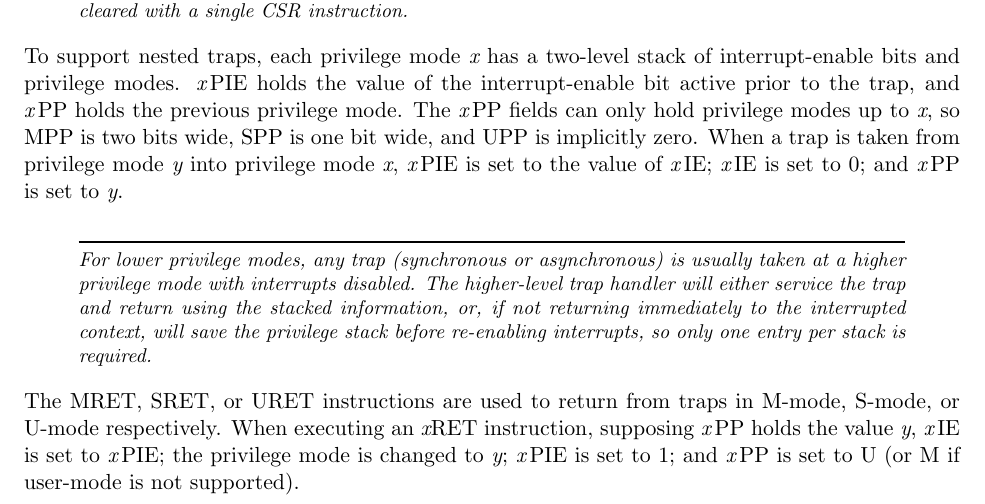
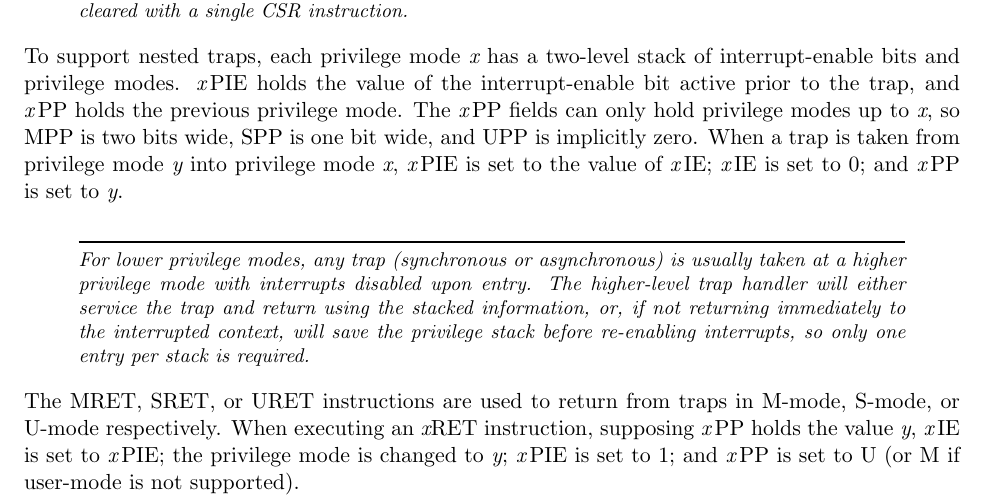
Before and after one commit to riscv/riscv-isa-manual, a LaTeX thesis (src/riscv-privileged.tex, which reads src/machine.tex): part of page 30 of 91, cut so that both start at the same text. Compiled offline with pdfLaTeX.

Commit message:
Clarify commentary

```diff
--- a/src/machine.tex
+++ b/src/machine.tex
@@ -526,7 +526,7 @@ a trap is taken from privilege mode {\em y} into privilege mode {\em
 
 \begin{commentary}
 For lower privilege modes, any trap (synchronous or asynchronous) is
-usually taken at a higher privilege mode with interrupts disabled.
+usually taken at a higher privilege mode with interrupts disabled upon entry.
 The higher-level trap handler will either service the trap and return
 using the stacked information, or, if not returning immediately to the
 interrupted context, will save the privilege stack before re-enabling
```
